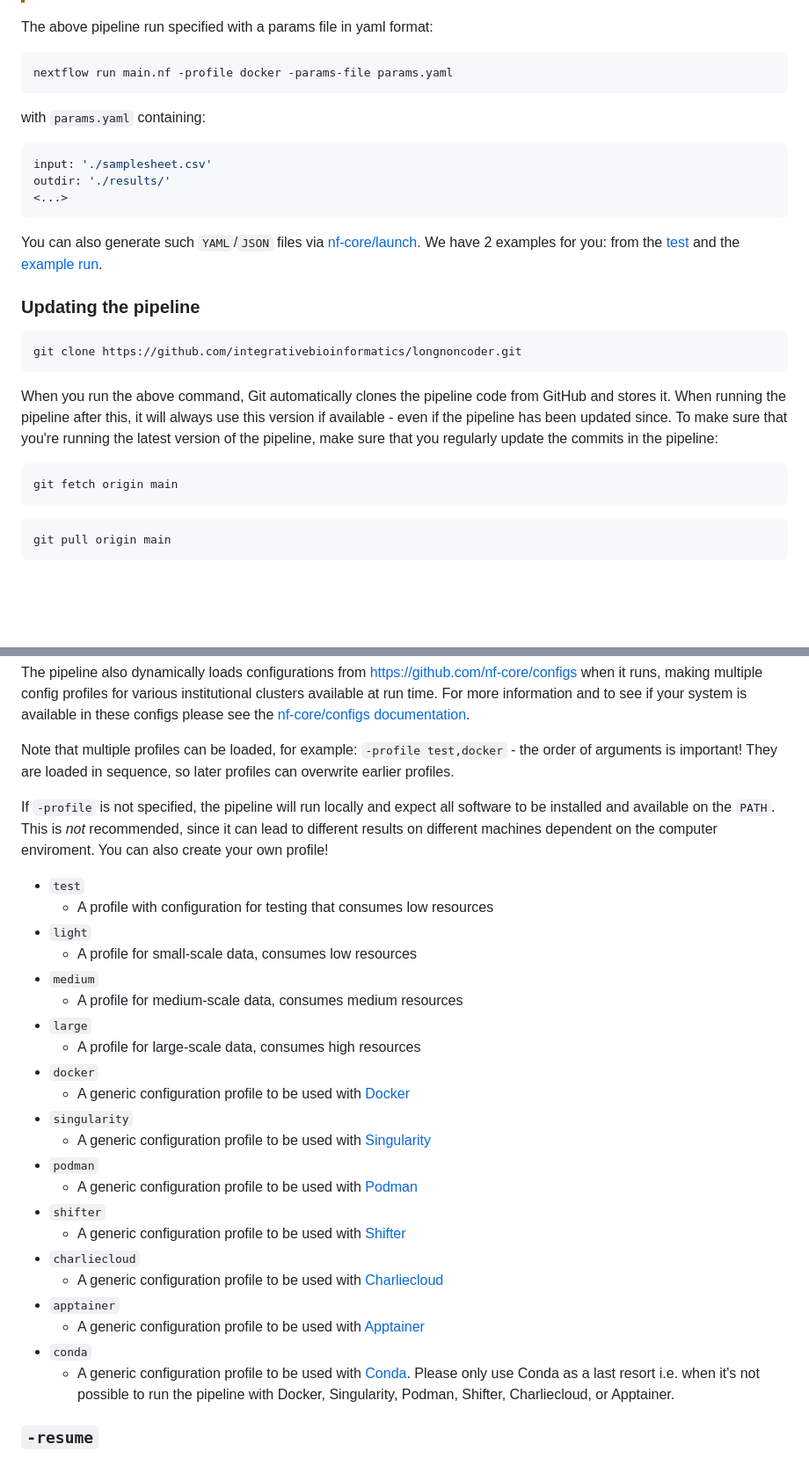
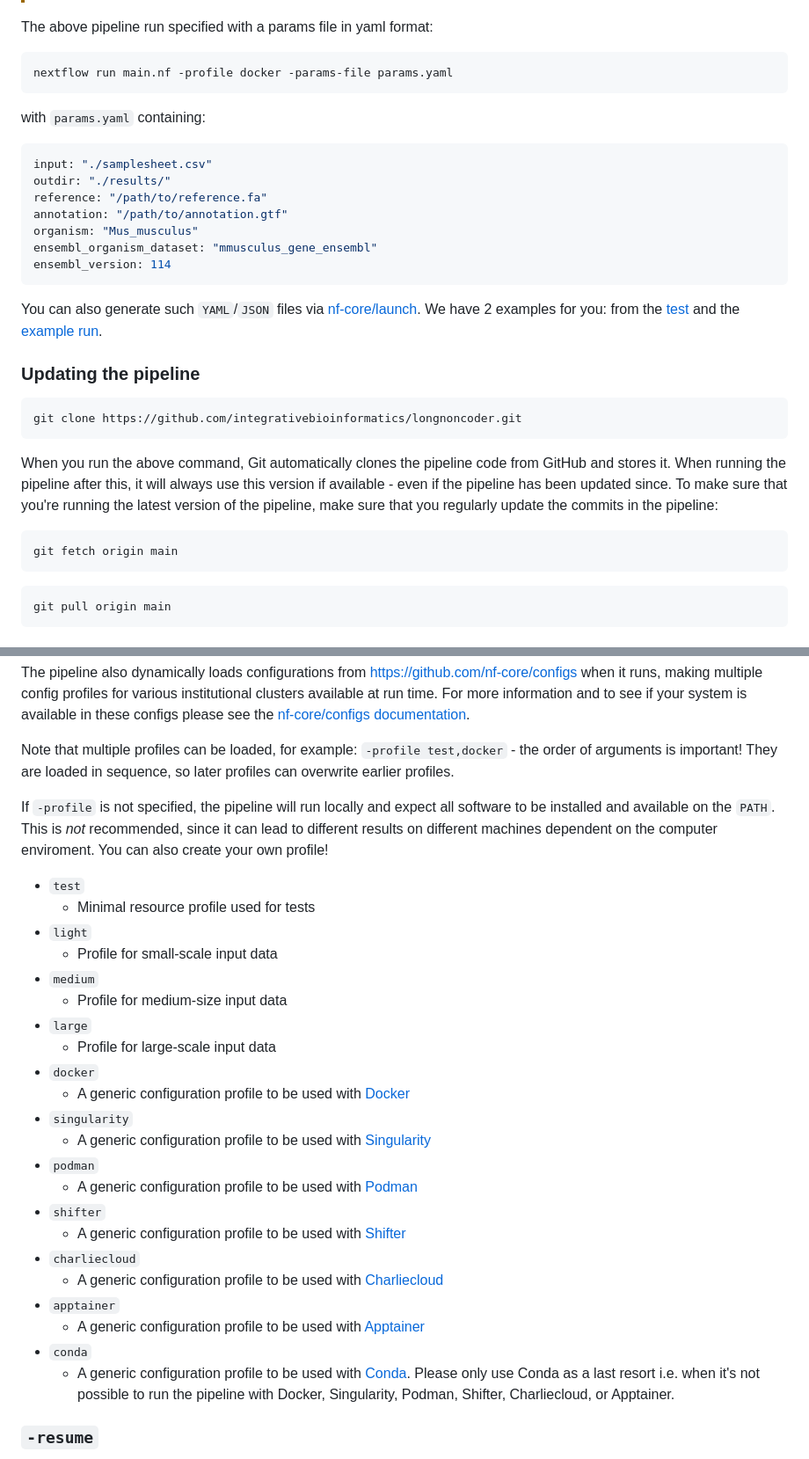
Before and after one commit to borgessbarbara/longnoncoder, a Markdown page: docs/usage.md, 2 parts joined by grey strips. Shown at 88% size. Rendered like a GitHub page; blank space fills up the shorter version.

````diff
--- a/docs/usage.md
+++ b/docs/usage.md
@@ -66,32 +125,37 @@ Pipeline settings can be provided in a `yaml` or `json` file via `-params-file <
 
 The above pipeline run specified with a params file in yaml format:
 
-``` bash
+```bash
 nextflow run main.nf -profile docker -params-file params.yaml
 ```
 
 with `params.yaml` containing:
 
-``` yaml
-input: './samplesheet.csv'
-outdir: './results/'
-<...>
+```yaml
+input: "./samplesheet.csv"
+outdir: "./results/"
+reference: "/path/to/reference.fa"
+annotation: "/path/to/annotation.gtf"
+organism: "Mus_musculus"
+ensembl_organism_dataset: "mmusculus_gene_ensembl"
+ensembl_version: 114
 ```
 
 You can also generate such `YAML`/`JSON` files via [nf-core/launch](https://nf-co.re/launch). We have 2 examples for you: from the [test](../test_data/testing.yml) and the [example run](../examplerun.yml).
 
 ### Updating the pipeline
 
-``` bash
+```bash
 git clone https://github.com/integrativebioinformatics/longnoncoder.git
 ```
 
 When you run the above command, Git automatically clones the pipeline code from GitHub and stores it. When running the pipeline after this, it will always use this version if available - even if the pipeline has been updated since. To make sure that you're running the latest version of the pipeline, make sure that you regularly update the commits in the pipeline:
 
-``` bash
+```bash
 git fetch origin main
 ```
-``` bash
+
+```bash
 git pull origin main
 ```
 
@@ -127,30 +190,30 @@ The pipeline also dynamically loads configurations from <https://github.com/nf-c
 
 Note that multiple profiles can be loaded, for example: `-profile test,docker` - the order of arguments is important! They are loaded in sequence, so later profiles can overwrite earlier profiles.
 
-If `-profile` is not specified, the pipeline will run locally and expect all software to be installed and available on the `PATH`. This is *not* recommended, since it can lead to different results on different machines dependent on the computer enviroment. You can also create your own profile!
+If `-profile` is not specified, the pipeline will run locally and expect all software to be installed and available on the `PATH`. This is _not_ recommended, since it can lead to different results on different machines dependent on the computer enviroment. You can also create your own profile!
 
--   `test`
-    -   A profile with configuration for testing that consumes low resources
--   `light`
-    -   A profile for small-scale data, consumes low resources
--   `medium`
-    -   A profile for medium-scale data, consumes medium resources
--   `large`
-    -   A profile for large-scale data, consumes high resources
--   `docker`
-    -   A generic configuration profile to be used with [Docker](https://docker.com/)
--   `singularity`
-    -   A generic configuration profile to be used with [Singularity](https://sylabs.io/docs/)
--   `podman`
-    -   A generic configuration profile to be used with [Podman](https://podman.io/)
--   `shifter`
-    -   A generic configuration profile to be used with [Shifter](https://nersc.gitlab.io/development/shifter/how-to-use/)
--   `charliecloud`
-    -   A generic configuration profile to be used with [Charliecloud](https://hpc.github.io/charliecloud/)
--   `apptainer`
-    -   A generic configuration profile to be used with [Apptainer](https://apptainer.org/)
--   `conda`
-    -   A generic configuration profile to be used with [Conda](https://conda.io/docs/). Please only use Conda as a last resort i.e. when it's not possible to run the pipeline with Docker, Singularity, Podman, Shifter, Charliecloud, or Apptainer.
+- `test`
+  - Minimal resource profile used for tests
+- `light`
+  - Profile for small-scale input data
+- `medium`
+  - Profile for medium-size input data
+- `large`
+  - Profile for large-scale input data
+- `docker`
+  - A generic configuration profile to be used with [Docker](https://docker.com/)
+- `singularity`
+  - A generic configuration profile to be used with [Singularity](https://sylabs.io/docs/)
+- `podman`
+  - A generic configuration profile to be used with [Podman](https://podman.io/)
+- `shifter`
+  - A generic configuration profile to be used with [Shifter](https://nersc.gitlab.io/development/shifter/how-to-use/)
+- `charliecloud`
+  - A generic configuration profile to be used with [Charliecloud](https://hpc.github.io/charliecloud/)
+- `apptainer`
+  - A generic configuration profile to be used with [Apptainer](https://apptainer.org/)
+- `conda`
+  - A generic configuration profile to be used with [Conda](https://conda.io/docs/). Please only use Conda as a last resort i.e. when it's not possible to run the pipeline with Docker, Singularity, Podman, Shifter, Charliecloud, or Apptainer.
 
 ### `-resume`
 
````
Also changed, not shown: other parts of docs/usage.md (+79 -27 lines).
